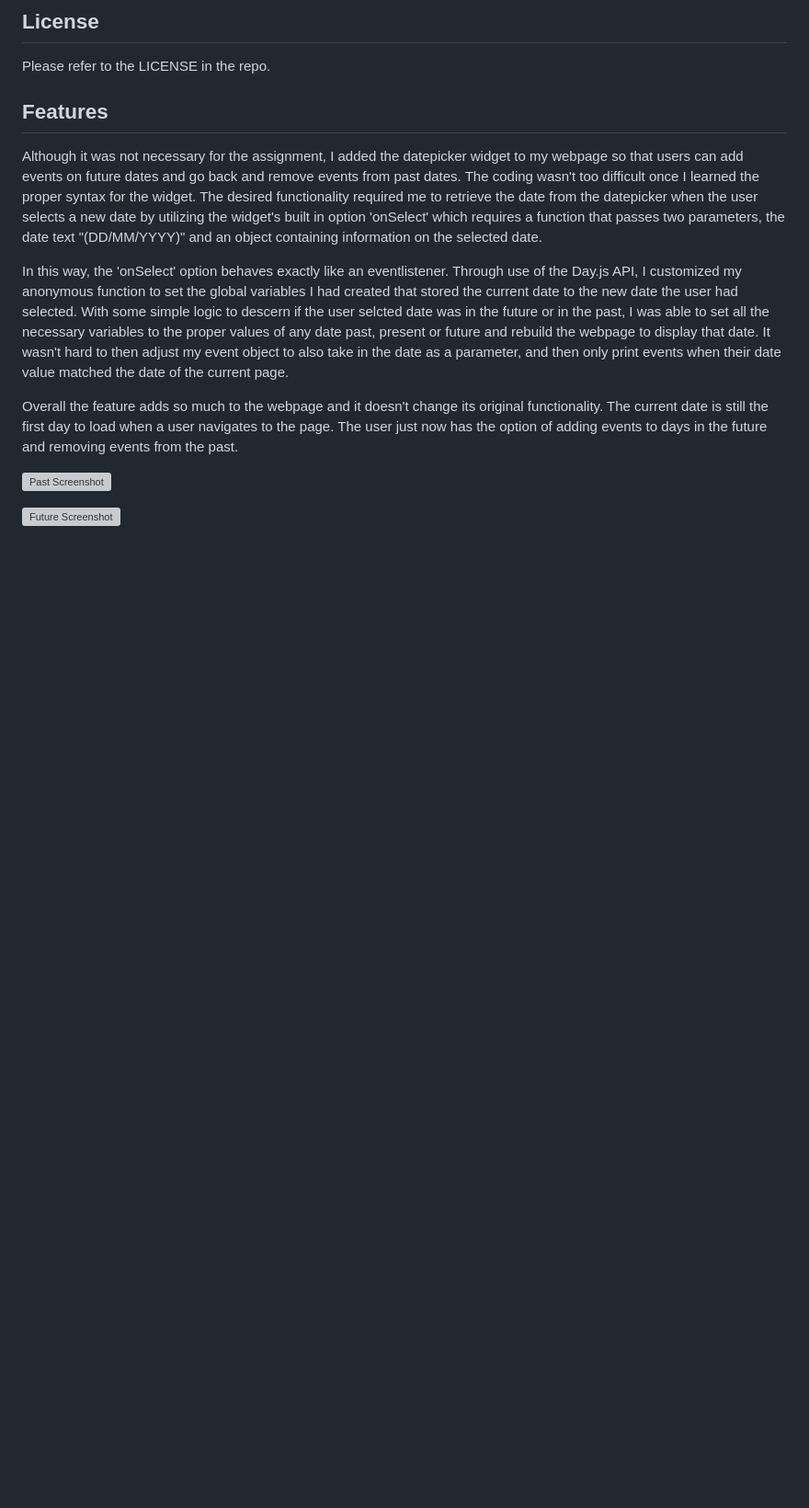
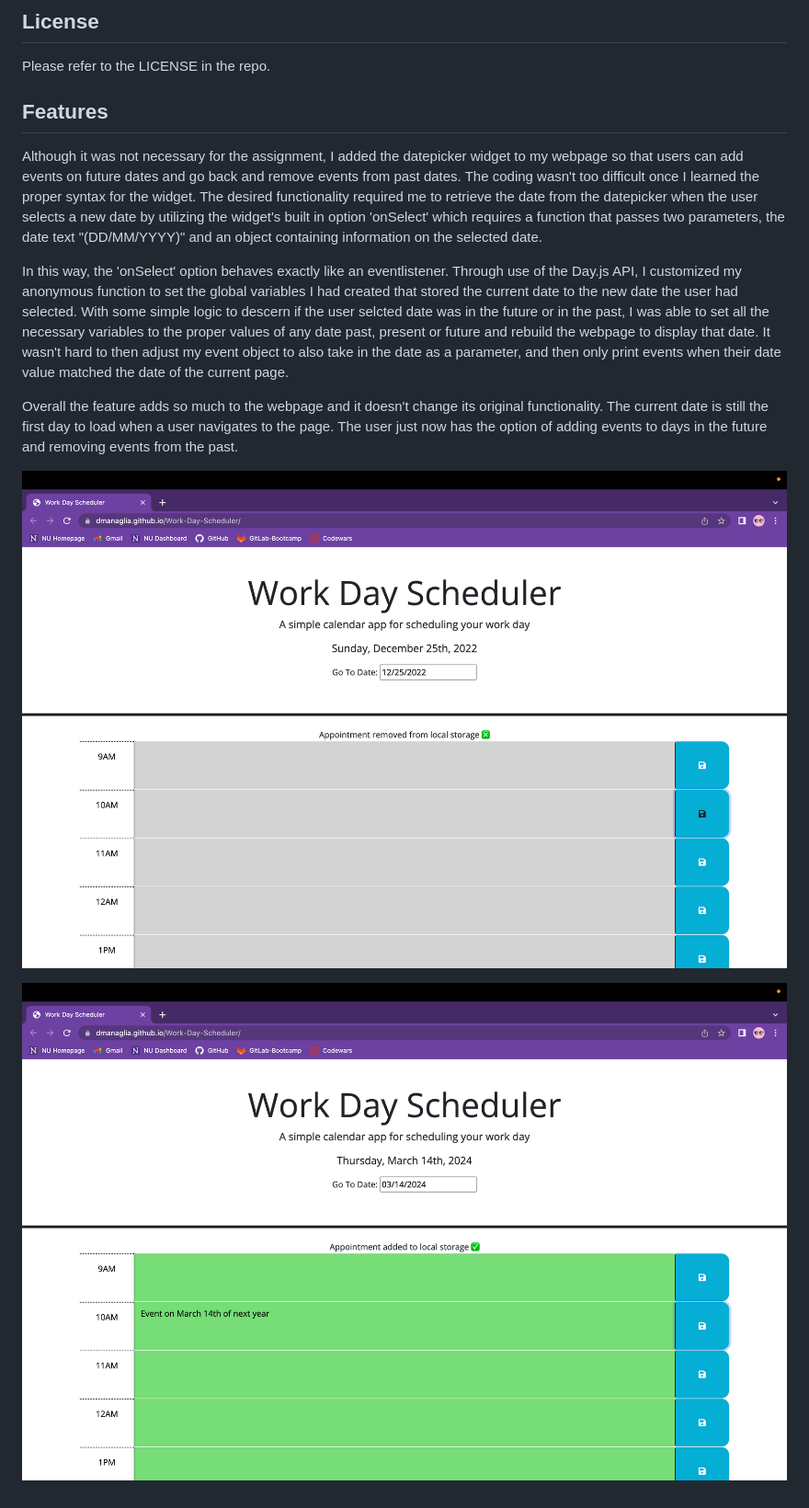
Before and after one commit to dmanaglia/Work-Day-Scheduler, a Markdown page: README.md, the part around one of its changes. Shown at 92% size. Rendered like a GitHub page; pictures changed too: assets/Images/Future-Screenshot.png (added), assets/Images/Past-Screenshot.png (added); blank space fills up the shorter version; grey boxes are pictures that could not be loaded.

```diff
--- a/README.md
+++ b/README.md
@@ -66,6 +66,6 @@ In this way, the 'onSelect' option behaves exactly like an eventlistener. Throug
 
 Overall the feature adds so much to the webpage and it doesn't change its original functionality. The current date is still the first day to load when a user navigates to the page. The user just now has the option of adding events to days in the future and removing events from the past.
 
-![Past Screenshot]()
+![Past Screenshot](./assets/Images/Past-Screenshot.png)
 
-![Future Screenshot]()
+![Future Screenshot](./assets/Images/Future-Screenshot.png)
```
Also changed, not shown: other parts of README.md (+3 -3 lines), assets/Images/Confirmation-Screenshot.png (added), assets/Images/Current-Day-Screenshot.png (added), assets/Images/Datepicker-Screenshot.png (added), 4 other files.
